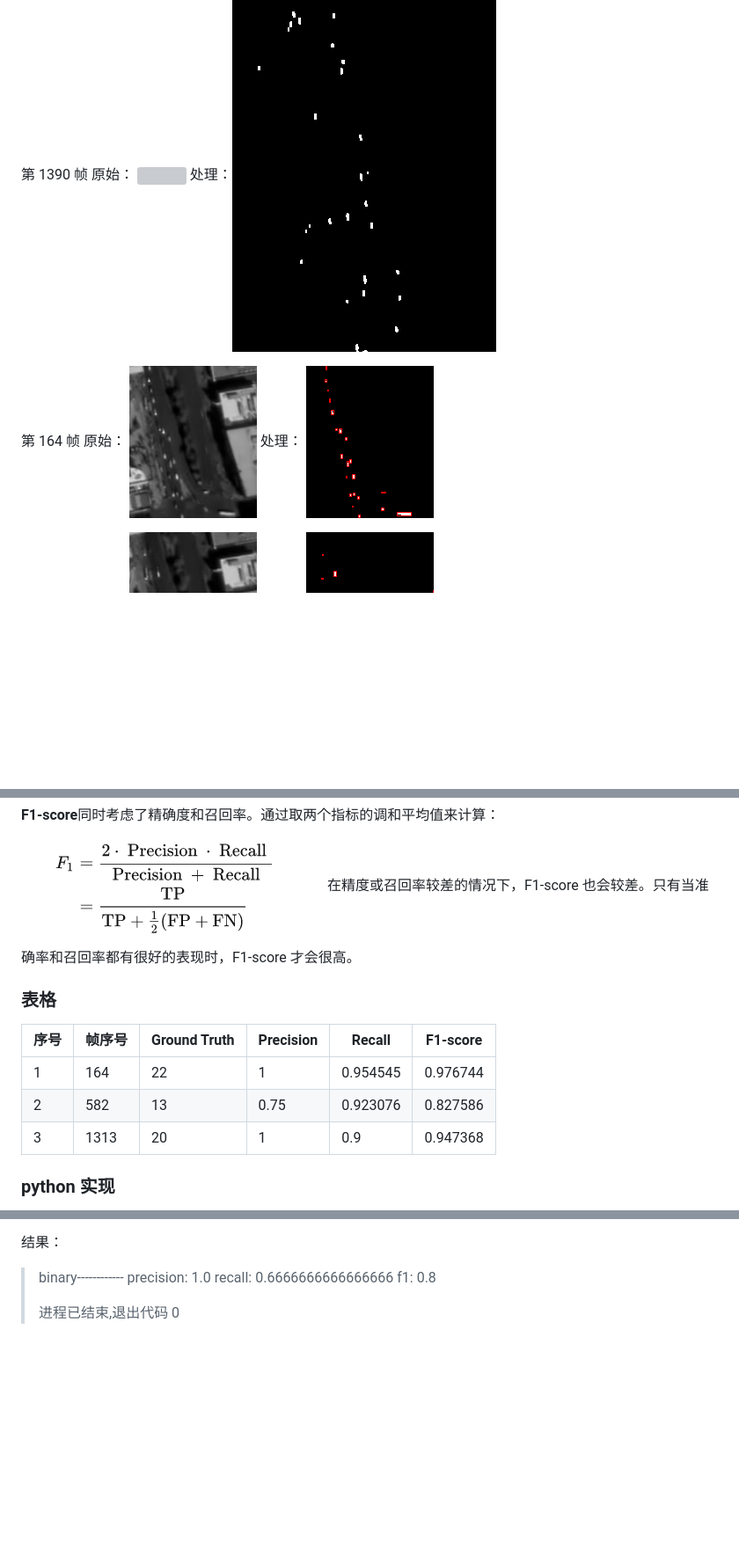
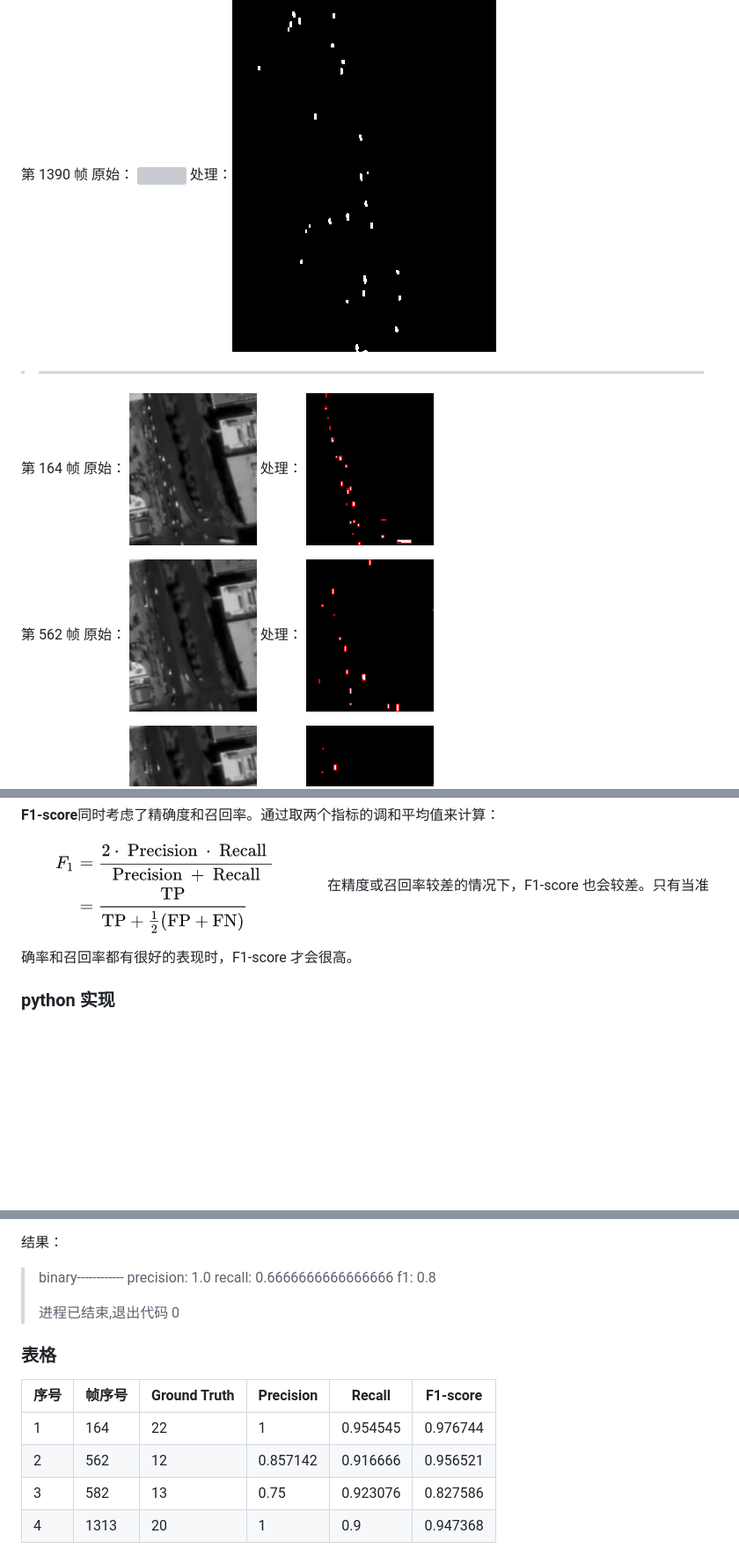
Before and after one commit to superclever/matlab-and-html, a Markdown page: matlab/M.md, 3 parts joined by grey strips. Shown: that part at 88% size. Rendered like a GitHub page; pictures changed too: image/0562.png (added), image/562.png (added); blank space fills up the shorter version; grey boxes are pictures that could not be loaded.

Commit message:
add image and change label

```diff
--- a/matlab/M.md
+++ b/matlab/M.md
@@ -154,8 +154,13 @@ matlab 代码实现：
 第 1390 帧
 原始： ![](/image/01390.png) 处理：![](/image/1390.png)
 
+> ---
+
 第 164 帧
 原始： ![](/image/0164.png) 处理： ![](/image/164.png)
+
+第 562 帧
+原始： ![](/image/0562.png) 处理： ![](/image/562.png)
 
 第 582 帧
 原始： ![](/image/0582.png) 处理： ![](/image/582.png)
@@ -215,14 +220,6 @@ Precision（精确率）、Recalll（召回率）、F1-score 主要用于分类
 ![F1](/matlab/F1.png)
 在精度或召回率较差的情况下，F1-score 也会较差。只有当准确率和召回率都有很好的表现时，F1-score 才会很高。
 
-### 表格
-
-| 序号 | 帧序号 | Ground Truth | Precision | Recall   | F1-score |
-| ---- | ------ | ------------ | --------- | -------- | -------- |
-| 1    | 164    | 22           | 1         | 0.954545 | 0.976744 |
-| 2    | 582    | 13           | 0.75      | 0.923076 | 0.827586 |
-| 3    | 1313   | 20           | 1         | 0.9      | 0.947368 |
-
 ### python 实现
 
 > from sklearn.metrics import precision_score, recall_score, f1_score
@@ -256,3 +253,12 @@ Precision（精确率）、Recalll（召回率）、F1-score 主要用于分类
 > f1: 0.8
 >
 > 进程已结束,退出代码 0
+
+### 表格
+
+| 序号 | 帧序号 | Ground Truth | Precision | Recall   | F1-score |
+| ---- | ------ | ------------ | --------- | -------- | -------- |
+| 1    | 164    | 22           | 1         | 0.954545 | 0.976744 |
+| 2    | 562    | 12           | 0.857142  | 0.916666 | 0.956521 |
+| 3    | 582    | 13           | 0.75      | 0.923076 | 0.827586 |
+| 4    | 1313   | 20           | 1         | 0.9      | 0.947368 |
```
